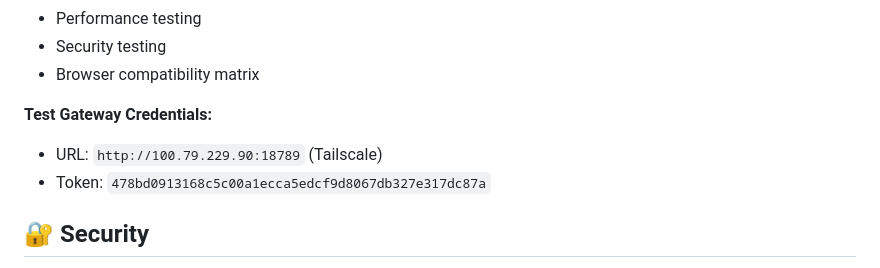
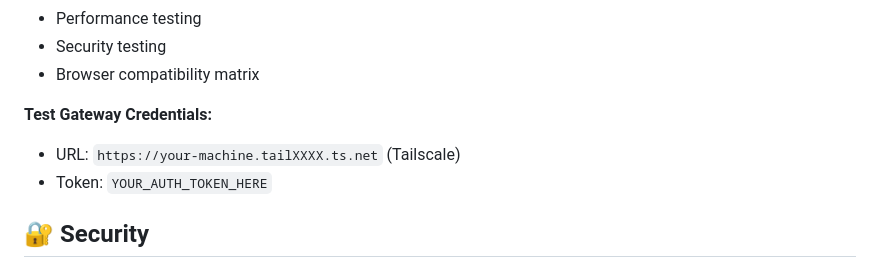
Before and after one commit to humanitylabs-org/openclaw-chat, a Markdown page: COMPLETION.md, the part around the change. GitHub-like rendering.

```diff
--- a/COMPLETION.md
+++ b/COMPLETION.md
@@ -189,8 +189,8 @@ Comprehensive testing guide provided in TESTING.md:
 - Browser compatibility matrix
 
 **Test Gateway Credentials:**
-- URL: `http://100.79.229.90:18789` (Tailscale)
-- Token: `478bd0913168c5c00a1ecca5edcf9d8067db327e317dc87a`
+- URL: `https://your-machine.tailXXXX.ts.net` (Tailscale)
+- Token: `YOUR_AUTH_TOKEN_HERE`
 
 ## 🔐 Security
 
```
Also changed, not shown: TESTING.md (+3 -3 lines).
